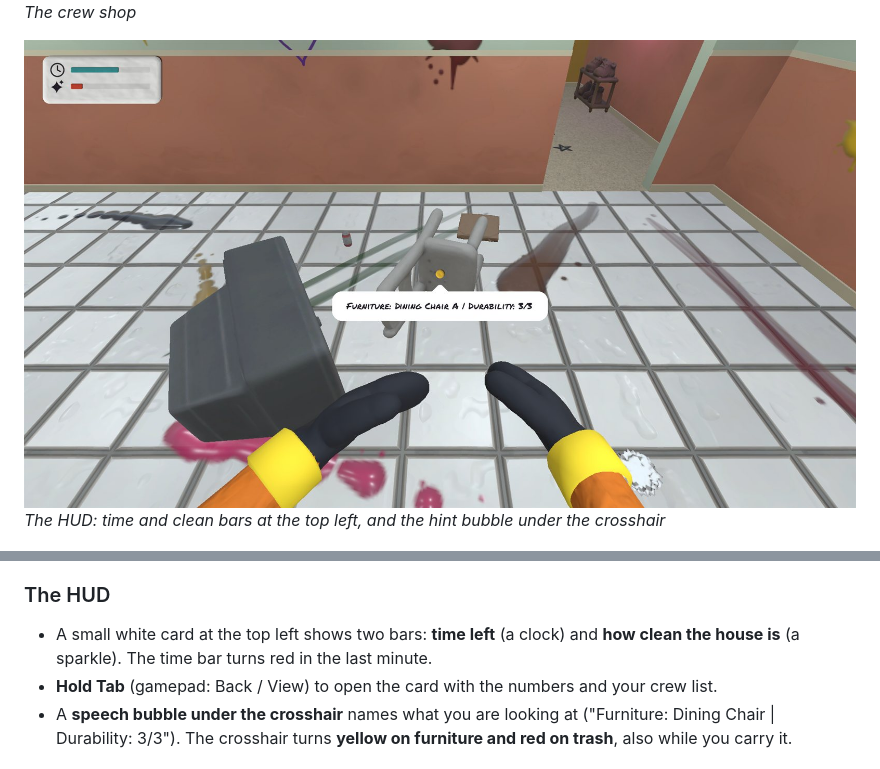
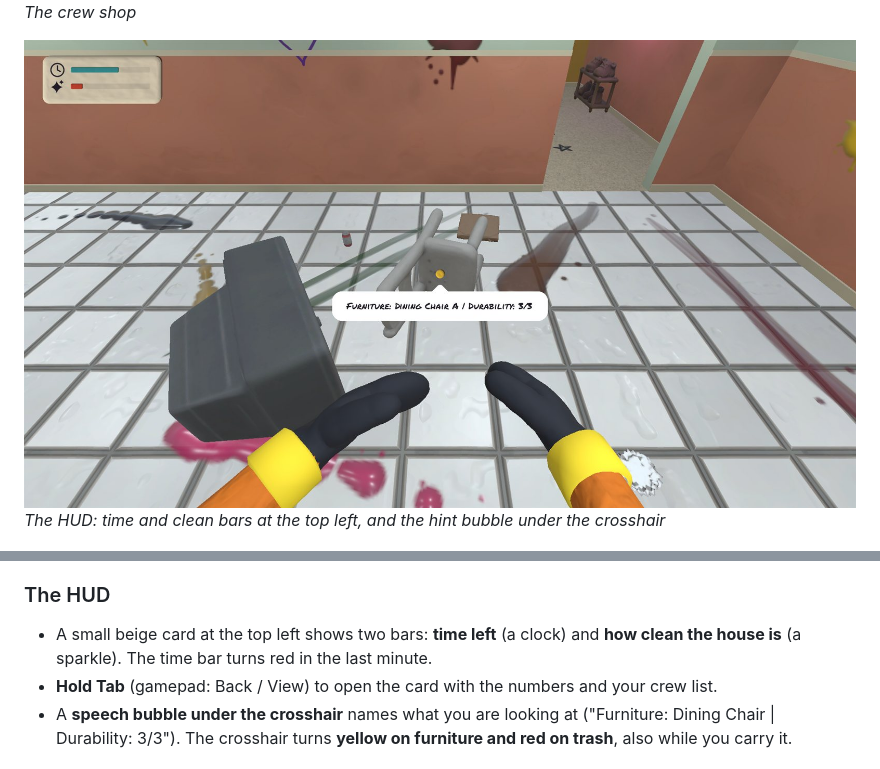
Before and after one commit to rodortega/grime-after-time-releases, a Markdown page: README.md, 2 parts joined by grey strips. Drawn GitHub-style; pictures changed too: screenshots/05-grab-and-hud.jpg.

Commit message:
HUD screenshots with the beige card; README wording

```diff
--- a/README.md
+++ b/README.md
@@ -82,7 +82,7 @@ A walk-around hangout between jobs:
 - Everyone wears a clay cleaning suit with a dark visor. Choose three colours (suit, trim, gloves and boots) from ten swatches, type your own nickname, and decorate the suit with **preset art**: ten patterns (stripes, hazard, checker, dots, camo, stars, zigzag, waves, grid) and an ink colour for each of the helmet, torso, arms and legs.
 
 ### The HUD
-- A small white card at the top left shows two bars: **time left** (a clock) and **how clean the house is** (a sparkle). The time bar turns red in the last minute.
+- A small beige card at the top left shows two bars: **time left** (a clock) and **how clean the house is** (a sparkle). The time bar turns red in the last minute.
 - **Hold Tab** (gamepad: Back / View) to open the card with the numbers and your crew list.
 - A **speech bubble under the crosshair** names what you are looking at ("Furniture: Dining Chair | Durability: 3/3"). The crosshair turns **yellow on furniture and red on trash**, also while you carry it.
 
```
Also changed, not shown: screenshots/v0.2/hud-collapsed-hint.png, screenshots/v0.2/hud-expanded.png, screenshots/v0.2/hud-holding.png, screenshots/v0.2/hud-trash.png.
